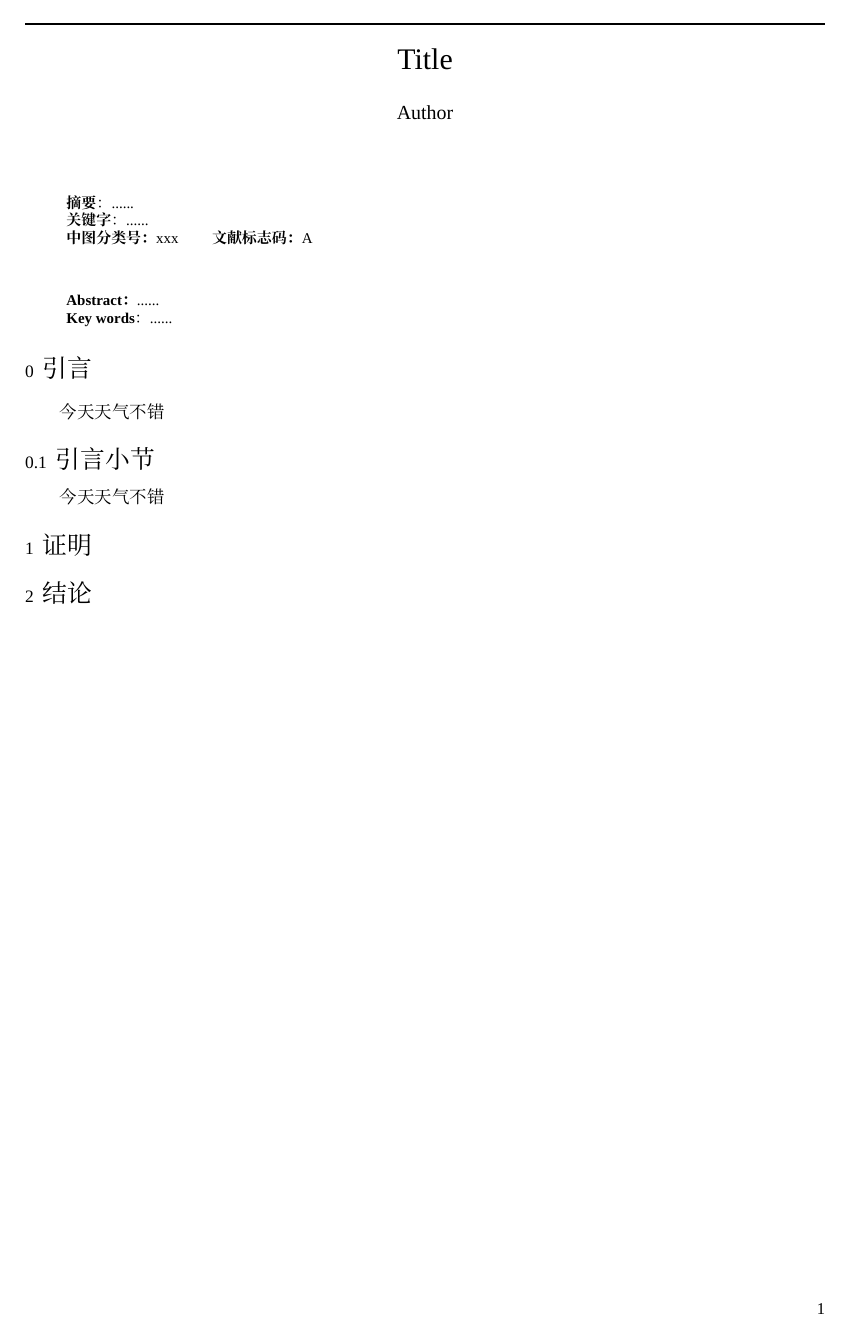
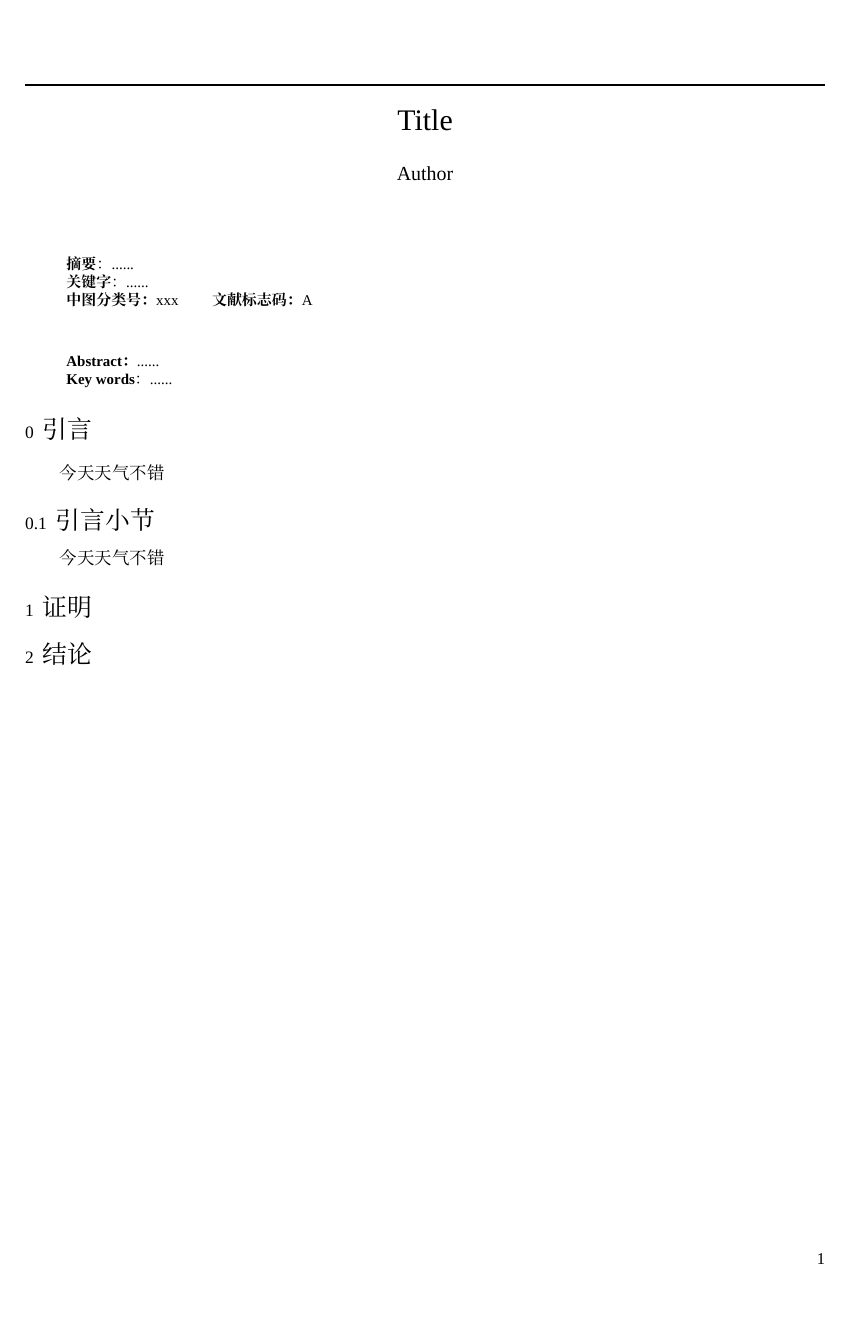
Before and after one commit to Vonfry/shmtu-journal-template, a LaTeX paper (eassy.tex): the whole page. Compiled offline with XeLaTeX; a missing font is replaced by an installed copy or a similar font.

Commit message:
add includehead and font

```diff
--- a/eassy.tex
+++ b/eassy.tex
@@ -27,7 +27,7 @@
 \setCJKmonofont{Source Han Sans CN}
 
 \usepackage[a4paper]{geometry}
-\geometry{a4paper,left=2cm,right=2cm,top=2.2cm,bottom=2cm}
+\geometry{a4paper,left=2cm,right=2cm,top=2.2cm,bottom=2cm,includehead,includefoot}
 \linespread{1}
 \usepackage{microtype}
 
```
